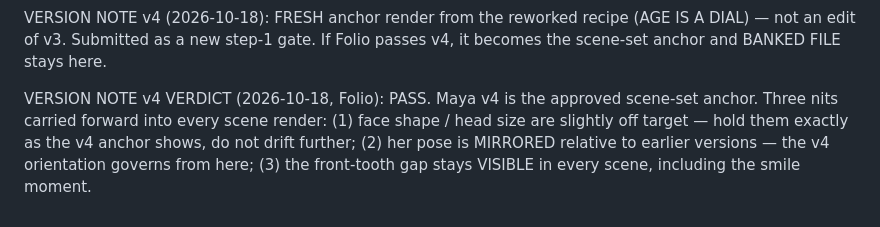
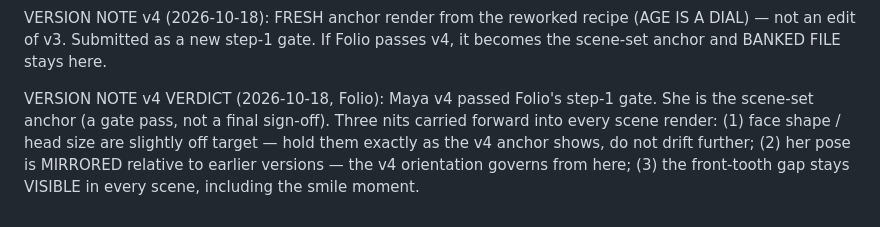
Before and after one commit to MyDigitalStudioz/BookVizion, a Markdown page: assets/concept-cast/maya-recipe.md, the part around the change. GitHub-like rendering.

```diff
--- a/assets/concept-cast/maya-recipe.md
+++ b/assets/concept-cast/maya-recipe.md
@@ -52,4 +52,4 @@ VERSION NOTE v3 VERDICT (2026-10-18, Folio): RECIPE-REWORK. She reads about 5 to
 
 VERSION NOTE v4 (2026-10-18): FRESH anchor render from the reworked recipe (AGE IS A DIAL) — not an edit of v3. Submitted as a new step-1 gate. If Folio passes v4, it becomes the scene-set anchor and BANKED FILE stays here.
 
-VERSION NOTE v4 VERDICT (2026-10-18, Folio): PASS. Maya v4 is the approved scene-set anchor. Three nits carried forward into every scene render: (1) face shape / head size are slightly off target — hold them exactly as the v4 anchor shows, do not drift further; (2) her pose is MIRRORED relative to earlier versions — the v4 orientation governs from here; (3) the front-tooth gap stays VISIBLE in every scene, including the smile moment.
+VERSION NOTE v4 VERDICT (2026-10-18, Folio): Maya v4 passed Folio's step-1 gate. She is the scene-set anchor (a gate pass, not a final sign-off). Three nits carried forward into every scene render: (1) face shape / head size are slightly off target — hold them exactly as the v4 anchor shows, do not drift further; (2) her pose is MIRRORED relative to earlier versions — the v4 orientation governs from here; (3) the front-tooth gap stays VISIBLE in every scene, including the smile moment.
```
